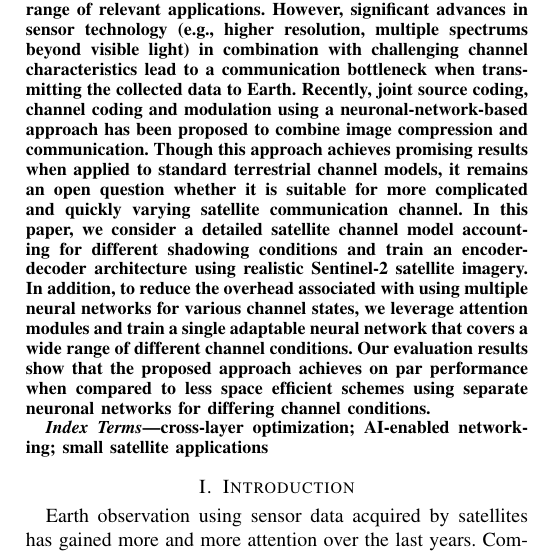
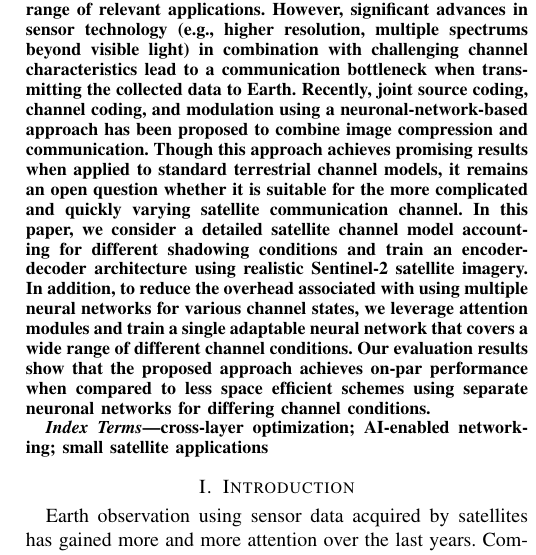
Before and after one commit to sdietzel/sat-jscc-2, a LaTeX paper (master.tex): part of one column of page 1 of 2, cut so that both start at the same text. Compiled offline with pdfLaTeX; a missing font is replaced by an installed copy or a similar font; a LaTeX package or settings file that is missing is left out.

Commit message:
Abstract kommas

```diff
--- a/master.tex
+++ b/master.tex
@@ -128,13 +128,13 @@
 Earth observation using small satellites serves a wide range of relevant applications.
 However, significant advances in sensor technology (e.g., higher resolution, multiple spectrums beyond visible light) in combination with challenging channel characteristics lead to a communication bottleneck
 when transmitting the collected data to Earth.
-Recently, joint source coding, channel coding and modulation using a neuronal-network-based approach has been proposed to combine image compression and communication. %dynamically adapt to the varying communication channel and to take data properties into account.
+Recently, joint source coding, channel coding, and modulation using a neuronal-network-based approach has been proposed to combine image compression and communication. %dynamically adapt to the varying communication channel and to take data properties into account.
 Though this approach achieves promising results when applied to standard terrestrial channel models,
-it remains an open question whether it is suitable for more complicated and quickly varying satellite communication channel.
+it remains an open question whether it is suitable for the more complicated and quickly varying satellite communication channel.
 In this paper, we consider a detailed satellite channel model accounting for different shadowing conditions and train an encoder-decoder architecture using realistic \sentinelii satellite imagery.
 In addition, to reduce the overhead associated with using multiple neural networks for various channel states,
 we leverage attention modules and train a single adaptable neural network that covers a wide range of different channel conditions.
-Our evaluation results show that the proposed approach achieves on par performance when compared to less space efficient schemes using separate neuronal networks for differing channel conditions.
+Our evaluation results show that the proposed approach achieves on-par performance when compared to less space efficient schemes using separate neuronal networks for differing channel conditions.
 % it typically involves training multiple neural networks to account for different channel conditions
 % In this paper, we propose a novel joint coding scheme that combines image compression, channel coding, and modulation using a neuronal-network-based approach.
 % By combining a detailed channel model for small satellite applications with attention modules, we can use a single adaptable neuronal network to cover a wide range of different channel conditions.
```
